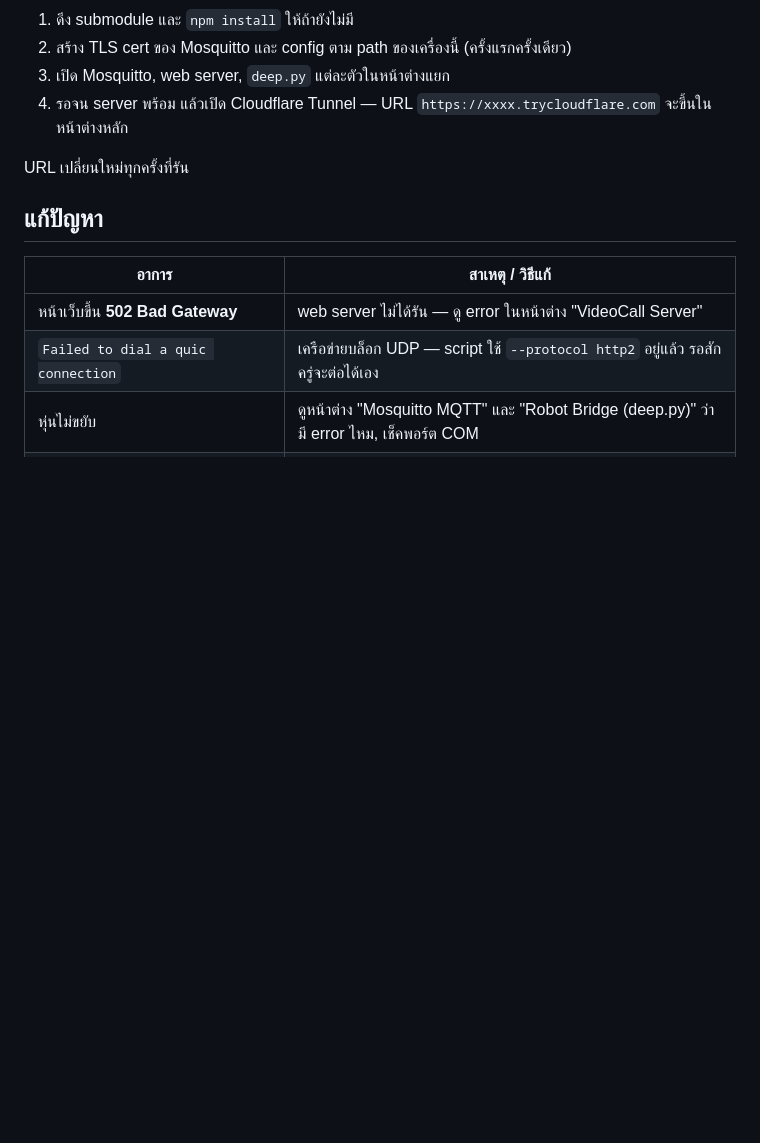
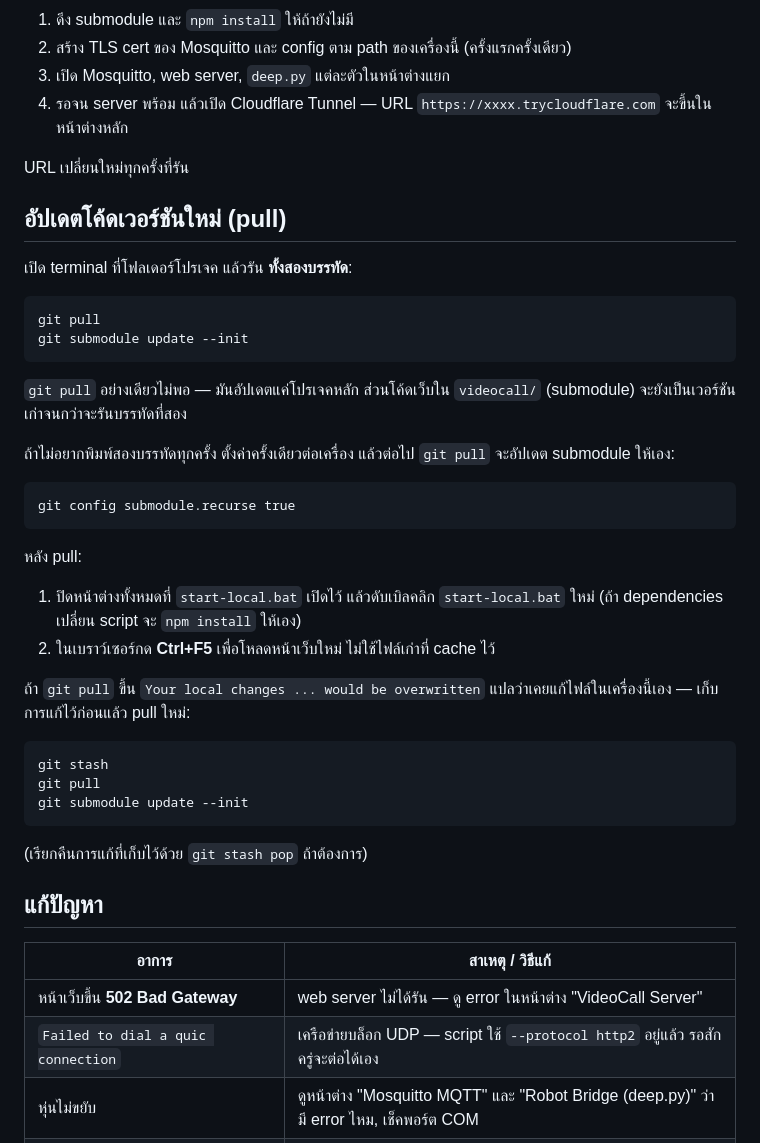
Before and after one commit to IsaacDisnaut/Webtester, a Markdown page: README.md, the part around the change. GitHub-like rendering; blank space fills up the shorter version.

Commit message:
docs(readme): how to pull updates incl. the submodule; bump videocall
Bumps videocall to the browser-STT mic-track fix.

Co-Authored-By: Claude Opus 5.5 <noreply@anthropic.com>

````diff
--- a/README.md
+++ b/README.md
@@ -68,6 +68,38 @@ Groq: gsk_xxxxxxxxxxxxxxxx
 
 URL เปลี่ยนใหม่ทุกครั้งที่รัน
 
+## อัปเดตโค้ดเวอร์ชันใหม่ (pull)
+
+เปิด terminal ที่โฟลเดอร์โปรเจค แล้วรัน **ทั้งสองบรรทัด**:
+
+```
+git pull
+git submodule update --init
+```
+
+`git pull` อย่างเดียวไม่พอ — มันอัปเดตแค่โปรเจคหลัก ส่วนโค้ดเว็บใน `videocall/` (submodule) จะยังเป็นเวอร์ชันเก่าจนกว่าจะรันบรรทัดที่สอง
+
+ถ้าไม่อยากพิมพ์สองบรรทัดทุกครั้ง ตั้งค่าครั้งเดียวต่อเครื่อง แล้วต่อไป `git pull` จะอัปเดต submodule ให้เอง:
+
+```
+git config submodule.recurse true
+```
+
+หลัง pull:
+
+1. ปิดหน้าต่างทั้งหมดที่ `start-local.bat` เปิดไว้ แล้วดับเบิลคลิก `start-local.bat` ใหม่ (ถ้า dependencies เปลี่ยน script จะ `npm install` ให้เอง)
+2. ในเบราว์เซอร์กด **Ctrl+F5** เพื่อโหลดหน้าเว็บใหม่ ไม่ใช้ไฟล์เก่าที่ cache ไว้
+
+ถ้า `git pull` ขึ้น `Your local changes ... would be overwritten` แปลว่าเคยแก้ไฟล์ในเครื่องนี้เอง — เก็บการแก้ไว้ก่อนแล้ว pull ใหม่:
+
+```
+git stash
+git pull
+git submodule update --init
+```
+
+(เรียกคืนการแก้ที่เก็บไว้ด้วย `git stash pop` ถ้าต้องการ)
+
 ## แก้ปัญหา
 
 | อาการ | สาเหตุ / วิธีแก้ |
````
